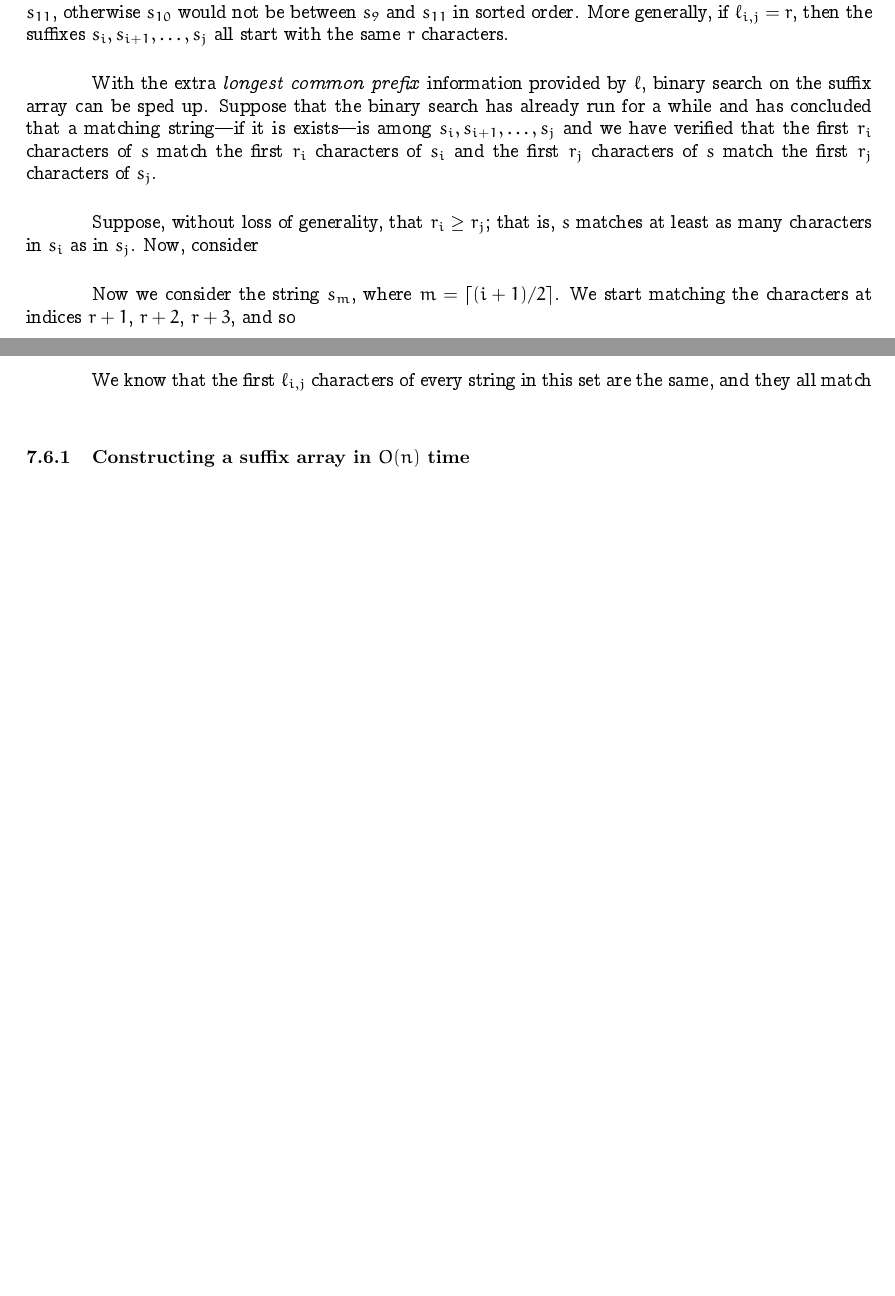
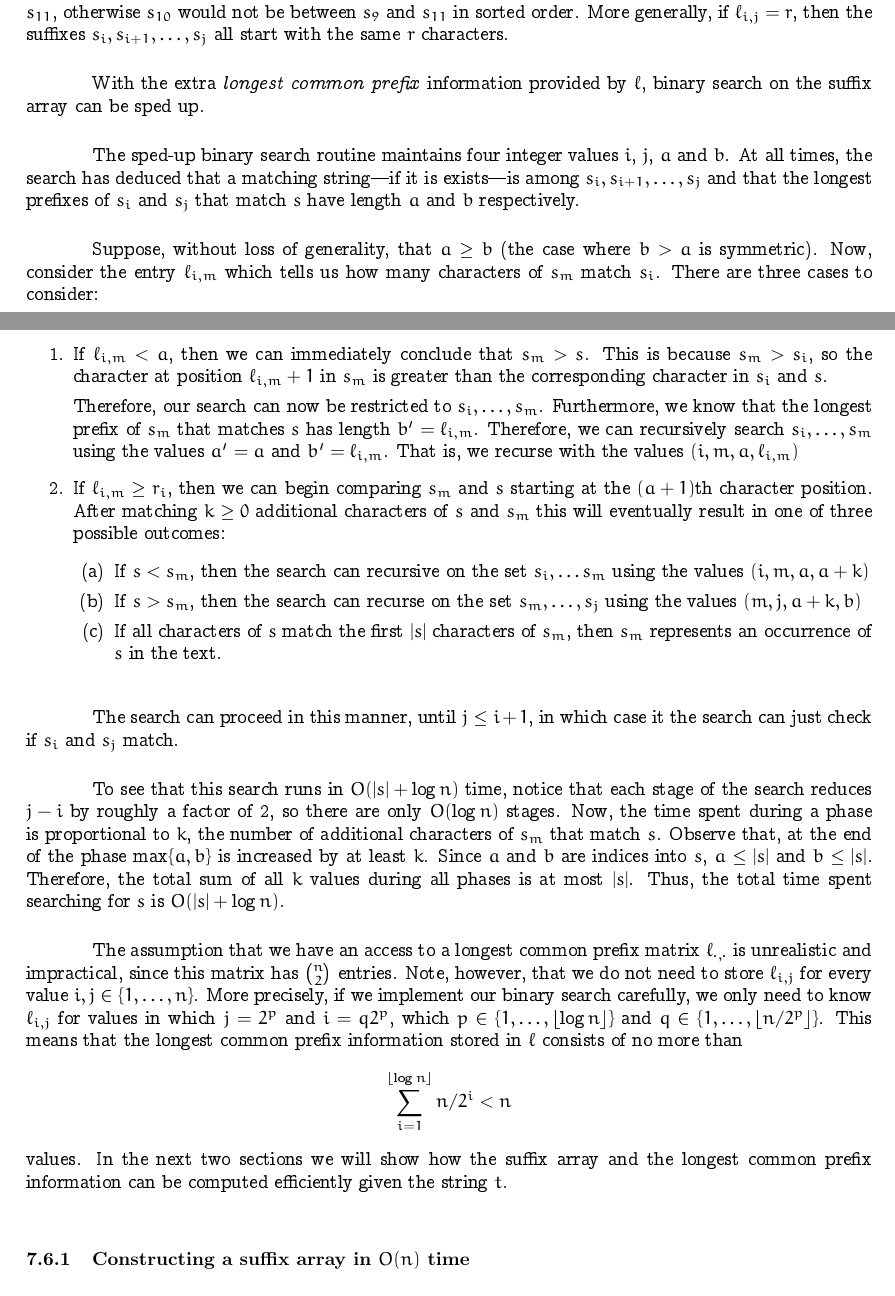
Before and after one commit to patmorin/tds, a LaTeX thesis (notes.tex, which reads strings.tex): two parts of pages 56 and 57 of 101 before the commit and two parts of pages 56 and 57 of 102 after it, joined at a grey line, cut so that both start at the same text, the shorter picture padded with empty space. Compiled offline with pdfLaTeX.

Commit message:
Described O(|s|+log n) suffix array searching

```diff
--- a/strings.tex
+++ b/strings.tex
@@ -511,17 +511,39 @@ and $s_{11}$, otherwise $s_{10}$ would not be between $s_9$ and $s_{11}$
 in sorted order.  More generally, if $\ell_{i,j}=r$, then the suffixes
 $s_i,s_{i+1},\ldots,s_{j}$ all start with the same $r$ characters.
 
-With the extra \emph{longest common prefix} information provided by $\ell$, binary search on the suffix array can be sped up.  Suppose that the binary search has already run for a while and has concluded that a matching string---if it is exists---is among $s_i,s_{i+1},\ldots,s_j$ and we have verified that
-the first $r_i$ characters of $s$ match the first $r_i$ characters of $s_i$ and the first $r_j$ characters of $s$ match the first $r_j$ characters of $s_j$.
+With the extra \emph{longest common prefix} information provided by $\ell$, binary search on the suffix array can be sped up.
 
-Suppose, without loss of generality, that $r_i \ge r_j$; that is, $s$ matches at least as many characters in $s_i$ as in $s_j$.  Now, consider
+The sped-up binary search routine maintains four integer values $i$, $j$,
+$a$ and $b$.  At all times, the search has deduced that a matching
+string---if it is exists---is among $s_i,s_{i+1},\ldots,s_j$ and that
+the longest prefixes of $s_i$ and $s_j$ that match $s$
+have length $a$ and $b$ respectively.
 
+Suppose, without loss of generality, that $a \ge b$ (the case where $b>a$ is symmetric).  Now, consider the entry $\ell_{i,m}$ which tells us how many characters of $s_m$ match $s_i$.  There are three cases to consider:
+\begin{enumerate}
+\item If $\ell_{i,m}< a$, then we can immediately conclude that $s_m > s$. This is because $s_m > s_i$, so the character at position
+$\ell_{i,m}+1$ in $s_m$ is greater than the corresponding character in $s_i$ and $s$.
 
-   Now we consider the string $s_m$, where $m=\lceil(i+1)/2\rceil$.  We start matching the characters at
-indices $r+1$, $r+2$, $r+3$, and so
+Therefore, our search can now be restricted to $s_i,\ldots,s_{m}$.  Furthermore, we know that the longest prefix of $s_m$ that matches $s$ has length $b'=\ell_{i,m}$.  Therefore, we can recursively search $s_i,\ldots,s_{m}$ using the values $a'=a$ and $b'=\ell_{i,m}$. That is, we recurse with the values $(i,m,a,\ell_{i,m})$
 
+\item If $\ell_{i,m}\ge r_i$, then we can begin comparing $s_m$ and $s$ starting at the $(a+1)$th character position. After matching $k\ge0$ additional characters of $s$ and $s_m$ this will eventually result in one of three possible outcomes:
+\begin{enumerate}
+  \item If $s < s_m$, then the search can recursive on the set $s_i,\ldots s_m$ using the values $(i,m,a,a+k)$
 
-We know that the first $\ell_{i,j}$ characters of every string in this set are the same, and they all match
+  \item If $s > s_m$, then the search can recurse on the set $s_m,\ldots,s_j$ using the values $(m,j,a+k, b)$
 
+  \item If all characters of $s$ match the first $|s|$ characters of $s_m$, then $s_m$ represents an occurrence of $s$ in the text.
+\end{enumerate}
+\end{enumerate}
+
+The search can proceed in this manner, until $j \le i+1$, in which case it the search can just check if $s_i$ and $s_j$ match.
+
+To see that this search runs in $O(|s|+\log n)$ time, notice that each stage of the search reduces $j-i$ by roughly a factor of 2, so there are only $O(\log n)$ stages.  Now, the time spent during a phase is proportional to $k$, the number of additional characters of $s_m$ that match $s$.  Observe that, at the end of the phase $\max\{a,b\}$ is increased by at least $k$.  Since $a$ and $b$ are indices into $s$, $a\le|s|$ and $b\le|s|$. Therefore, the total sum of all $k$ values during all phases is at most $|s|$.  Thus, the total time spent searching for $s$ is $O(|s|+\log n)$.
+
+The assumption that we have an access to a longest common prefix matrix $\ell_{\cdot,\cdot}$ is unrealistic and impractical, since this matrix has $\binom{n}{2}$ entries.  Note, however, that we do not need to store $\ell_{i,j}$ for every value $i,j\in\{1,\ldots,n\}$.  More precisely, if we implement our binary search carefully, we only need to know $\ell_{i,j}$ for values in which $j=2^{p}$ and $i=q2^p$, which $p\in\{1,\ldots,\lfloor \log n\rfloor\}$ and $q\in\{1,\ldots,\lfloor n/2^p\rfloor\}$. This means that the longest common prefix information stored in $\ell$ consists of no more than
+\[
+  \sum_{i=1}^{\lfloor\log n\rfloor} n/2^i < n
+\]
+values.  In the next two sections we will show how the suffix array and the longest common prefix information can be computed efficiently given the string $t$.
 
 \subsection{Constructing a suffix array in $O(n)$ time}
```
Also changed, not shown: strings.tex (4 more changed lines).
